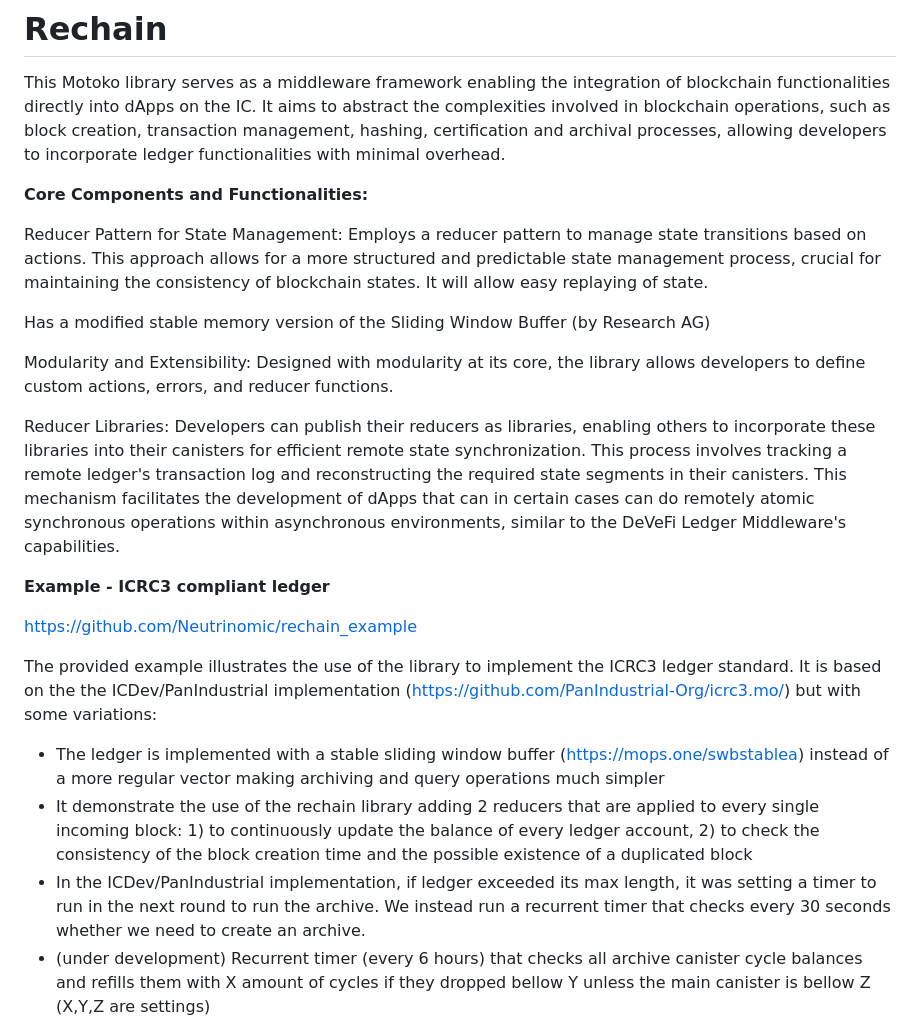
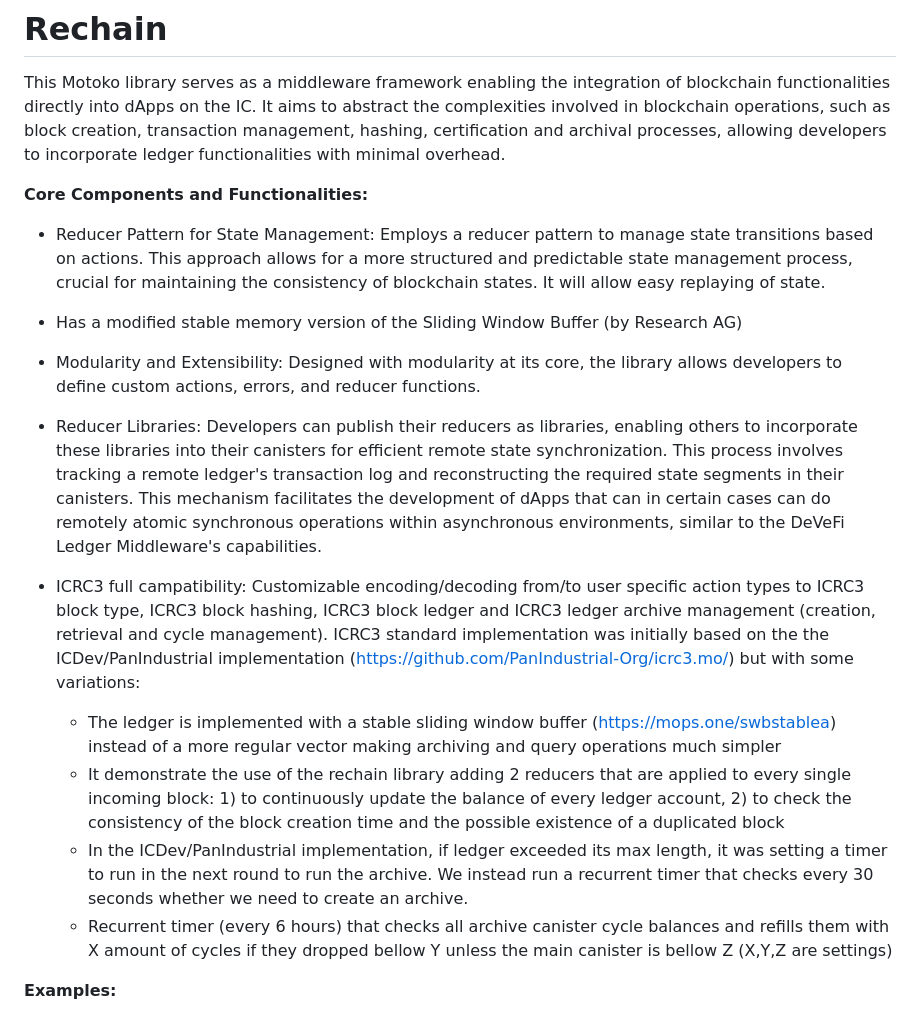
Before and after one commit to Neutrinomic/rechain, a Markdown page: README.md, the part around the change printed below. Rendered like a GitHub page.

```diff
--- a/README.md
+++ b/README.md
@@ -4,21 +4,20 @@ This Motoko library serves as a middleware framework enabling the integration of
 
 **Core Components and Functionalities:**
 
-Reducer Pattern for State Management: Employs a reducer pattern to manage state transitions based on actions. This approach allows for a more structured and predictable state management process, crucial for maintaining the consistency of blockchain states. It will allow easy replaying of state.
+- Reducer Pattern for State Management: Employs a reducer pattern to manage state transitions based on actions. This approach allows for a more structured and predictable state management process, crucial for maintaining the consistency of blockchain states. It will allow easy replaying of state.
 
-Has a modified stable memory version of the Sliding Window Buffer (by Research AG)
+- Has a modified stable memory version of the Sliding Window Buffer (by Research AG)
 
-Modularity and Extensibility: Designed with modularity at its core, the library allows developers to define custom actions, errors, and reducer functions.
+- Modularity and Extensibility: Designed with modularity at its core, the library allows developers to define custom actions, errors, and reducer functions.
 
-Reducer Libraries: Developers can publish their reducers as libraries, enabling others to incorporate these libraries into their canisters for efficient remote state synchronization. This process involves tracking a remote ledger's transaction log and reconstructing the required state segments in their canisters. This mechanism facilitates the development of dApps that can in certain cases can do remotely atomic synchronous operations within asynchronous environments, similar to the DeVeFi Ledger Middleware's capabilities.
+- Reducer Libraries: Developers can publish their reducers as libraries, enabling others to incorporate these libraries into their canisters for efficient remote state synchronization. This process involves tracking a remote ledger's transaction log and reconstructing the required state segments in their canisters. This mechanism facilitates the development of dApps that can in certain cases can do remotely atomic synchronous operations within asynchronous environments, similar to the DeVeFi Ledger Middleware's capabilities.
 
-**Example - ICRC3 compliant ledger**
+- ICRC3 full campatibility: Customizable encoding/decoding from/to user specific action types to ICRC3 block type, ICRC3 block hashing, ICRC3 block ledger and ICRC3 ledger archive management (creation, retrieval and cycle management).  ICRC3 standard implementation was initially based on the the ICDev/PanIndustrial implementation (https://github.com/PanIndustrial-Org/icrc3.mo/) but with some variations:
 
-https://github.com/Neutrinomic/rechain_example
+    - The ledger is implemented with a stable sliding window buffer (https://mops.one/swbstablea) instead of a more regular vector making archiving and query operations much simpler
+    - It demonstrate the use of the rechain library adding 2 reducers that are applied to every single incoming block: 1) to continuously update the balance of every ledger account, 2) to check the consistency of the block creation time and the possible existence of a duplicated block
+    - In the ICDev/PanIndustrial implementation, if ledger exceeded its max length, it was setting a timer to run in the next round to run the archive. We instead run a recurrent timer that checks every 30 seconds whether we need to create an archive.
+    - Recurrent timer (every 6 hours) that checks all archive canister cycle balances and refills them with X amount of cycles if they dropped bellow Y unless the main canister is bellow Z (X,Y,Z are settings)
 
-The provided example illustrates the use of the library to implement the ICRC3 ledger standard. It is based on the the ICDev/PanIndustrial implementation (https://github.com/PanIndustrial-Org/icrc3.mo/) but with some variations:
-* The ledger is implemented with a stable sliding window buffer (https://mops.one/swbstablea) instead of a more regular vector making archiving and query operations much simpler
-* It demonstrate the use of the rechain library adding 2 reducers that are applied to every single incoming block: 1) to continuously update the balance of every ledger account, 2) to check the consistency of the block creation time and the possible existence of a duplicated block
-* In the ICDev/PanIndustrial implementation, if ledger exceeded its max length, it was setting a timer to run in the next round to run the archive. We instead run a recurrent timer that checks every 30 seconds whether we need to create an archive.
-* (under development) Recurrent timer (every 6 hours) that checks all archive canister cycle balances and refills them with X amount of cycles if they dropped bellow Y unless the main canister is bellow Z (X,Y,Z are settings)
+**Examples:**
 
```
Also changed, not shown: other parts of README.md (+4 -11 lines), recreating_appstate.jpg (added), simpleapp_withledger.jpg (added).
